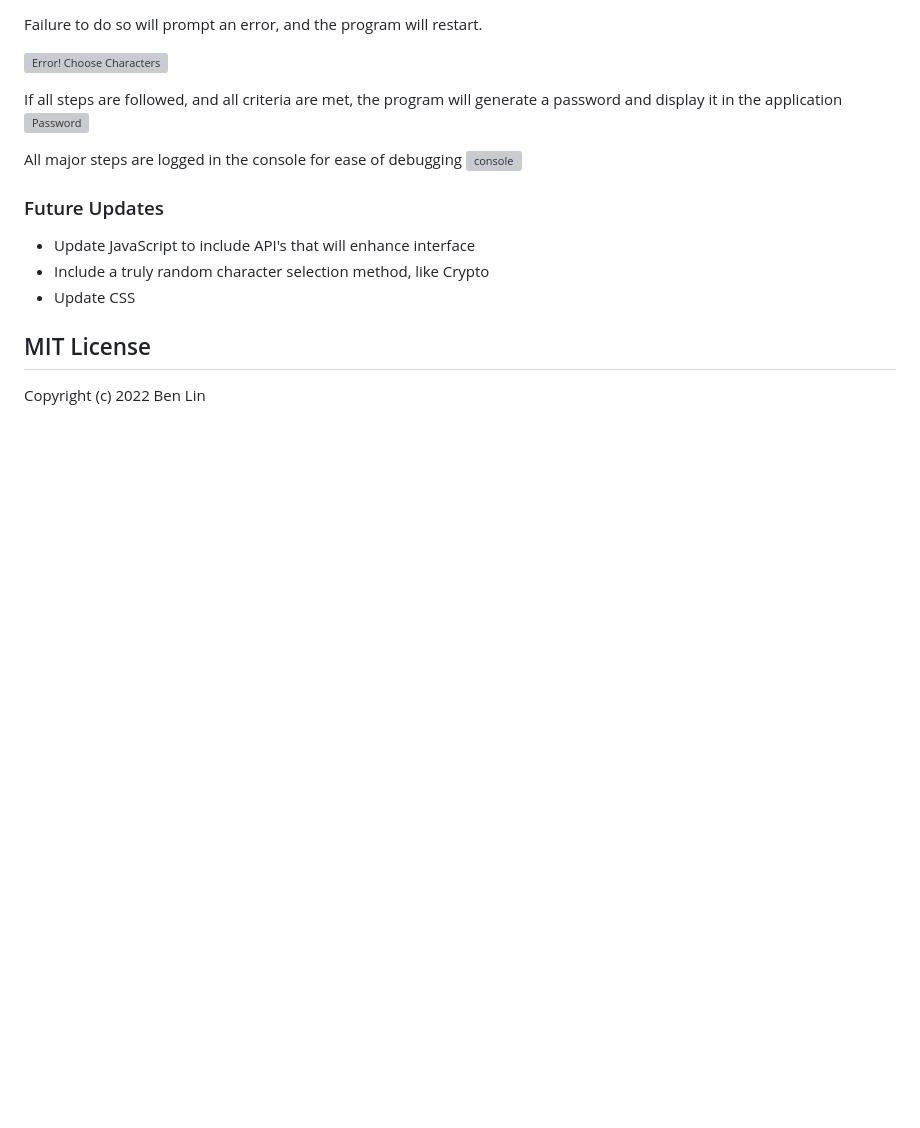
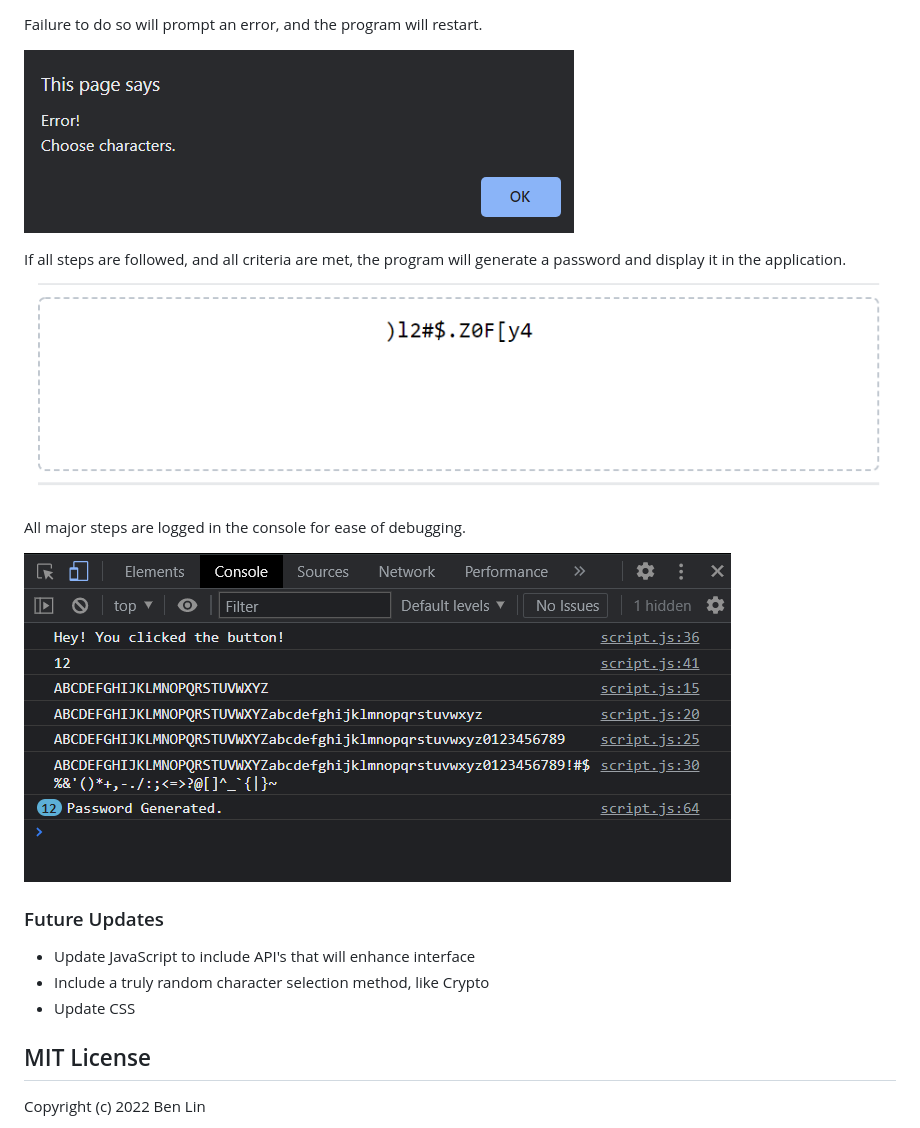
Before and after one commit to yogs0ddhoth/Generate-A-Password, a Markdown page: README.md, the part around the change printed below. Drawn GitHub-style; blank space fills up the shorter version; grey boxes are pictures that could not be loaded.

```diff
--- a/README.md
+++ b/README.md
@@ -28,13 +28,14 @@ Once the length is chosen, the user will be prompted to select character types:
 
 Failure to do so will prompt an error, and the program will restart.
 
-![Error! Choose Characters](assets\images\error2.png)
+![Error! Choose Characters](./assets/images/error2.png)
 
-If all steps are followed, and all criteria are met, the program will generate a password and display it in the application
-![Password](assets\images\password.png)
+If all steps are followed, and all criteria are met, the program will generate a password and display it in the application.
+![Password](./assets/images/password.png)
 
-All major steps are logged in the console for ease of debugging
-![console](assets\images\console.png)
+All major steps are logged in the console for ease of debugging.
+
+![console](./assets/images/console.png)
 
 ### Future Updates
 
```
Also changed, not shown: other parts of README.md (+7 -7 lines), assets/images/lowercase-check.png, assets/images/special-char-check.png, assets/images/uppercase-check.png.
